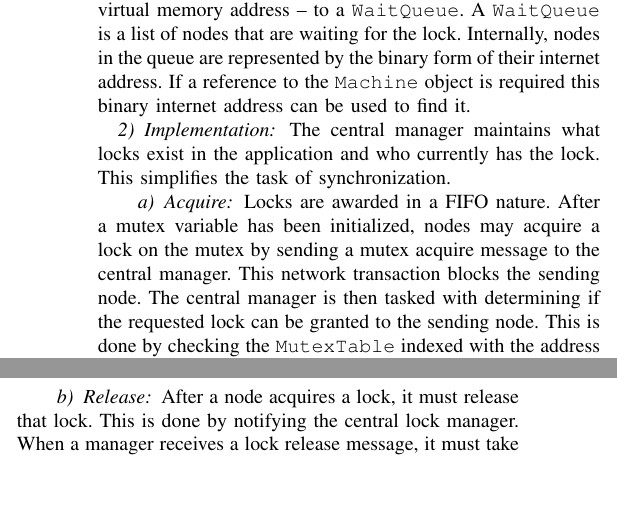
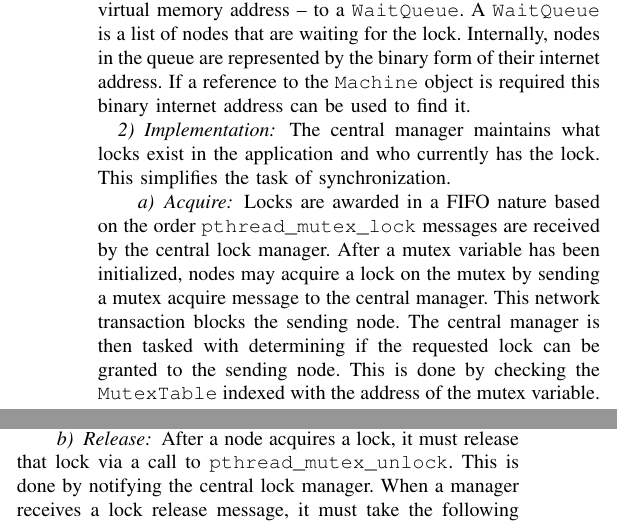
Before and after one commit to sholsapp/nlcbsmm, a LaTeX paper (paper/NLCBSMM.tex, which reads paper/nlcbsmm-impl.tex): two parts of the columns of page 9 of 10, joined at a grey line, cut so that both start at the same text, the shorter picture padded with empty space. Compiled offline with pdfLaTeX.

Commit message:
Some impl changes.

```diff
--- a/paper/nlcbsmm-impl.tex
+++ b/paper/nlcbsmm-impl.tex
@@ -144,12 +144,14 @@ These types map a mutex -- internally represented as a virtual memory address --
 The central manager maintains what locks exist in the application and who currently has the lock.  This simplifies the task of synchronization.
 
 \paragraph{Acquire}
-Locks are awarded in a FIFO nature.  After a mutex variable has been initialized, nodes may acquire a lock on the mutex by sending a mutex acquire message to the central manager.  This network transaction blocks the sending node.  The central manager is then tasked with determining if the requested lock can be granted to the sending node.  This is done by checking the \verb,MutexTable, indexed with the address of the mutex variable.  One of two events may happen at this point in time.  In the case that the central manager discovers that no other node currently holds the lock, the manager may award the lock to the sending node by sending an appropriate message to the node attempting to acquire the lock.  In the case that the central manager discovers that another node currently holds the lock, the manager must add the node attempting to acquire the lock to the \verb,WaitQueue, for that particular mutex variable.  In both cases, the central manager can resolve the request in a non-blocking manner.
+Locks are awarded in a FIFO nature based on the order \verb,pthread_mutex_lock, messages are received by the central lock manager.  After a mutex variable has been initialized, nodes may acquire a lock on the mutex by sending a mutex acquire message to the central manager.  This network transaction blocks the sending node.  The central manager is then tasked with determining if the requested lock can be granted to the sending node.  This is done by checking the \verb,MutexTable, indexed with the address of the mutex variable.  One of two events may happen at this point in time.  In the case that the central manager discovers that no other node currently holds the lock, the manager may award the lock to the sending node by sending an appropriate message to the node attempting to acquire the lock.  In the case that the central manager discovers that another node currently holds the lock, the manager must add the node attempting to acquire the lock to the \verb,WaitQueue, for that particular mutex variable.  In both cases, the central manager can resolve the request in a non-blocking manner.
 
 \paragraph{Release}
-After a node acquires a lock, it must release that lock.  This is done by notifying the central lock manager.  When a manager receives a lock release message, it must take the following actions.  In the case that there is no one currently waiting for the lock, the central manager can mark the mutex variable unused and quit.  In the case that there is another node currently waiting for the lock, the central manager can send a lock grant to the waiting node.  This, like the acquire event, can be handled in a non-blocking manner on the central manager.
+After a node acquires a lock, it must release that lock via a call to \verb,pthread_mutex_unlock,.  This is done by notifying the central lock manager.  When a manager receives a lock release message, it must take the following actions.  In the case that there is no one currently waiting for the lock, the central manager can mark the mutex variable unused and quit.  In the case that there is another node currently waiting for the lock, the central manager can send a lock grant to the waiting node.  This, like the acquire event, can be handled in a non-blocking manner on the central manager.
 
 \paragraph{Coherency}
 At this point, we have described a SDSM system that exhibits \em strict consistency\em.  This system executes correctly, but performs poorly for the following reason.  The system has no concept of read-only pages of memory.  In fact, the system only understands the concept of ownership: a node either owns or does not own a page.  When a node loses access to a page, it loses \em all \em access to the page -- that is, the memory region is set to \verb,PROT_NONE, with \verb,mprotect(2),.  Subsequent reads or writes to that page will generate another fault.  This approach requires many messages and closely resembes thrashing.  Additionally, the problem worsens as the number of nodes grows.  However, this coherency model requires no locks or synchronization primitives to execute correctly.
 
 To alleviate the problem, we implement a LRC model by introducing a more sophisticated signal handler.  The new signal handler is capable of detecting when pages are modified or \em dirtied\em.  When a page is modified by node $p$, the system must guarantee node $q$ sees the new version of the page upon the next access following a synchronization event.  Assuming a program is correctly written with lock variables, this can be done by propagating what pages were modified in the message for \verb,pthread_mutex_unlock,.  In this way, synchronization events are lock acquire and release messages.  By this method, the central lock manager is informed of what pages are currently in a modified state.  This implies that the node that issued the lock release message is the current owner, as that node is the node that last wrote to the page.  When a new node performs a \verb,pthread_mutex_lock,, the central lock manager can inform the node of what pages the old owner modified.  This must happen before the new node accesses the page.  We can insure this by setting dirtied pages' memory protections to \verb,PROT_NONE, on the new node.  The new node can then fault in only the pages that the previous owner dirtied.  Additionally, this happens only when the new owner accesses that page -- lazily propagating the new page to the new node at the time of access.  This approach uses significantly less messages, performs correctly and performs significantly quicker than the syste that exhibits \em strict consistency\em.
+
+%TODO: discuss how this implementation satisfies the conditions for RC.
```
Also changed, not shown: paper/nlcbsmm-impl.tex (4 more changed lines).
